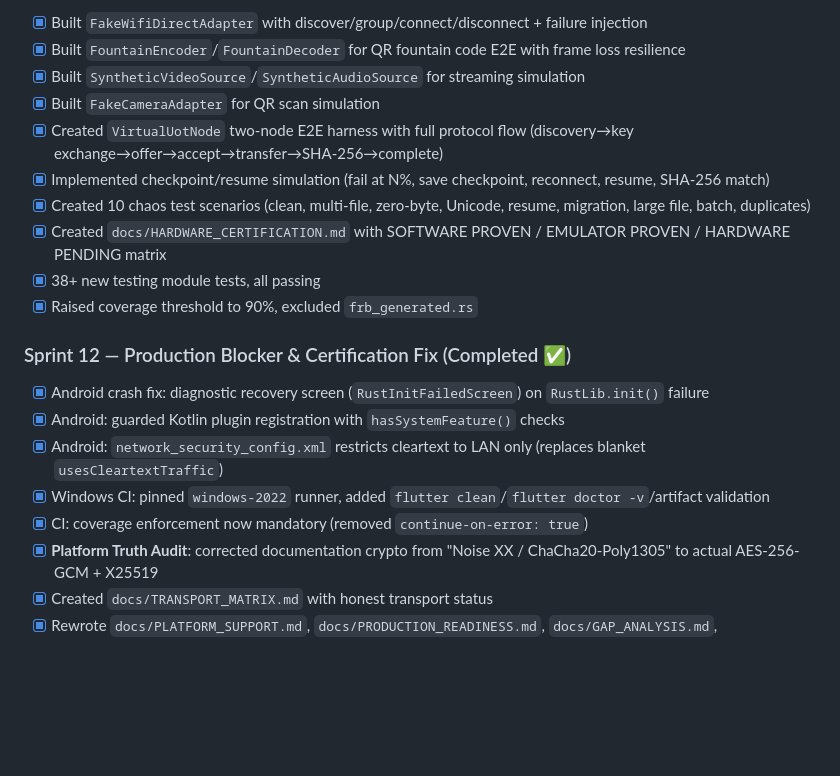
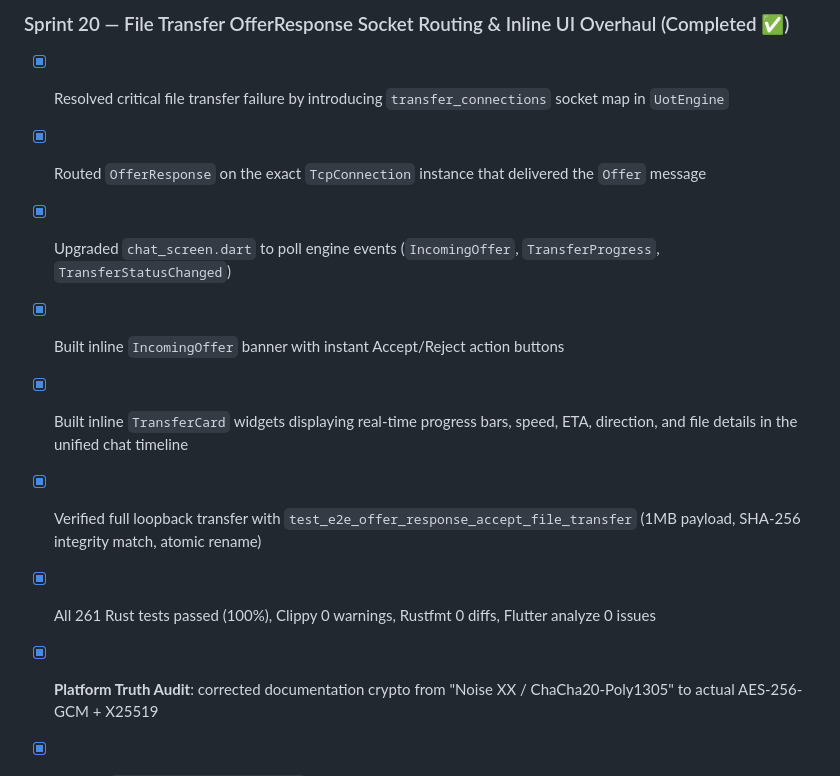
Before and after one commit to dayashimoga/UOT, a Markdown page: TODO.md, the part around the change. Rendered like a GitHub page; blank space fills up the shorter version.

```diff
--- a/TODO.md
+++ b/TODO.md
@@ -1,20 +1,12 @@
-- [x] Built `FakeWifiDirectAdapter` with discover/group/connect/disconnect + failure injection
-- [x] Built `FountainEncoder`/`FountainDecoder` for QR fountain code E2E with frame loss resilience
-- [x] Built `SyntheticVideoSource`/`SyntheticAudioSource` for streaming simulation
-- [x] Built `FakeCameraAdapter` for QR scan simulation
-- [x] Created `VirtualUotNode` two-node E2E harness with full protocol flow (discovery→key exchange→offer→accept→transfer→SHA-256→complete)
-- [x] Implemented checkpoint/resume simulation (fail at N%, save checkpoint, reconnect, resume, SHA-256 match)
-- [x] Created 10 chaos test scenarios (clean, multi-file, zero-byte, Unicode, resume, migration, large file, batch, duplicates)
-- [x] Created `docs/HARDWARE_CERTIFICATION.md` with SOFTWARE PROVEN / EMULATOR PROVEN / HARDWARE PENDING matrix
-- [x] 38+ new testing module tests, all passing
-- [x] Raised coverage threshold to 90%, excluded `frb_generated.rs`
+### Sprint 20 — File Transfer OfferResponse Socket Routing & Inline UI Overhaul (Completed ✅)
+- [x] Resolved critical file transfer failure by introducing `transfer_connections` socket map in `UotEngine`
+- [x] Routed `OfferResponse` on the exact `TcpConnection` instance that delivered the `Offer` message
+- [x] Upgraded `chat_screen.dart` to poll engine events (`IncomingOffer`, `TransferProgress`, `TransferStatusChanged`)
+- [x] Built inline `IncomingOffer` banner with instant Accept/Reject action buttons
+- [x] Built inline `TransferCard` widgets displaying real-time progress bars, speed, ETA, direction, and file details in the unified chat timeline
+- [x] Verified full loopback transfer with `test_e2e_offer_response_accept_file_transfer` (1MB payload, SHA-256 integrity match, atomic rename)
+- [x] All 261 Rust tests passed (100%), Clippy 0 warnings, Rustfmt 0 diffs, Flutter analyze 0 issues
 
-### Sprint 12 — Production Blocker & Certification Fix (Completed ✅)
-- [x] Android crash fix: diagnostic recovery screen (`RustInitFailedScreen`) on `RustLib.init()` failure
-- [x] Android: guarded Kotlin plugin registration with `hasSystemFeature()` checks
-- [x] Android: `network_security_config.xml` restricts cleartext to LAN only (replaces blanket `usesCleartextTraffic`)
-- [x] Windows CI: pinned `windows-2022` runner, added `flutter clean`/`flutter doctor -v`/artifact validation
-- [x] CI: coverage enforcement now mandatory (removed `continue-on-error: true`)
 - [x] **Platform Truth Audit**: corrected documentation crypto from "Noise XX / ChaCha20-Poly1305" to actual AES-256-GCM + X25519
 - [x] Created `docs/TRANSPORT_MATRIX.md` with honest transport status
 - [x] Rewrote `docs/PLATFORM_SUPPORT.md`, `docs/PRODUCTION_READINESS.md`, `docs/GAP_ANALYSIS.md`, `docs/SECURITY.md`, `docs/PROTOCOL.md`
```
Also changed, not shown: CHANGELOG.md (+19 -0 lines), docs/PRODUCTION_READINESS.md (+2 -2 lines).
